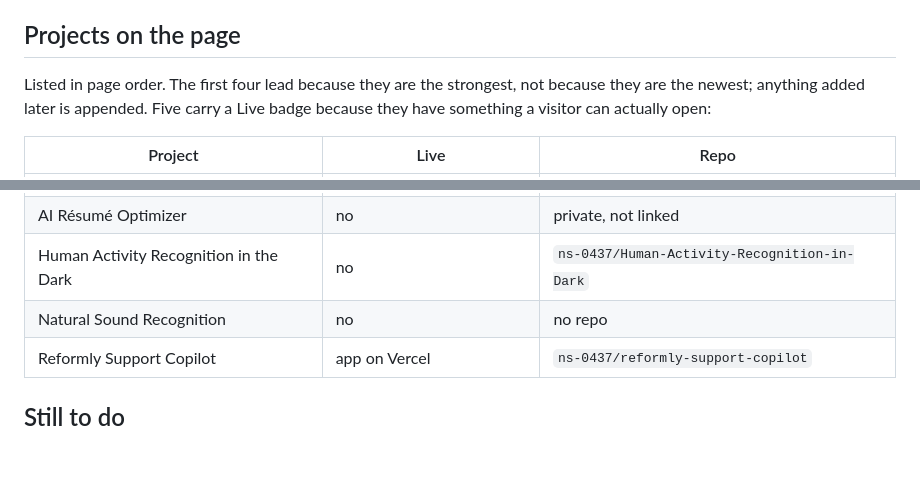
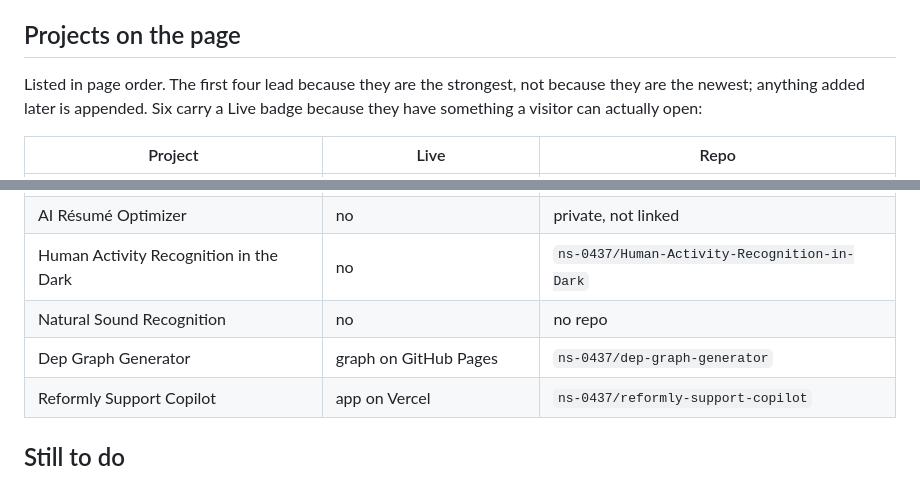
Before and after one commit to ns-0437/ns-0437.github.io, a Markdown page: README.md, 2 parts joined by grey strips. Rendered like a GitHub page; blank space fills up the shorter version.

Commit message:
List Dep Graph Generator in the README roster
Added second last to match the page, and the Live badge count moves from
five to six.

```diff
--- a/README.md
+++ b/README.md
@@ -142,7 +142,7 @@ capabilities, because that is what the evaluation found.
 ## Projects on the page
 
 Listed in page order. The first four lead because they are the strongest, not because
-they are the newest; anything added later is appended. Five carry a Live badge because
+they are the newest; anything added later is appended. Six carry a Live badge because
 they have something a visitor can actually open:
 
 | Project | Live | Repo |
@@ -155,6 +155,7 @@ they have something a visitor can actually open:
 | AI Résumé Optimizer | no | private, not linked |
 | Human Activity Recognition in the Dark | no | `ns-0437/Human-Activity-Recognition-in-Dark` |
 | Natural Sound Recognition | no | no repo |
+| Dep Graph Generator | graph on GitHub Pages | `ns-0437/dep-graph-generator` |
 | Reformly Support Copilot | app on Vercel | `ns-0437/reformly-support-copilot` |
 
 ## Still to do
```
